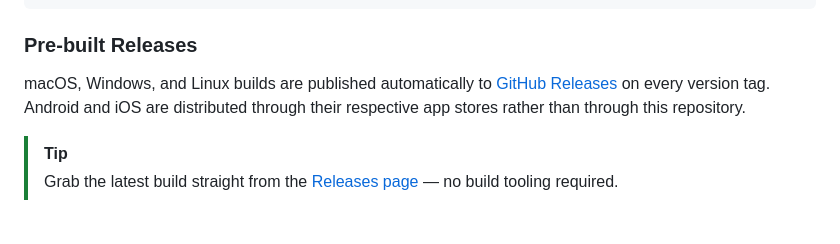
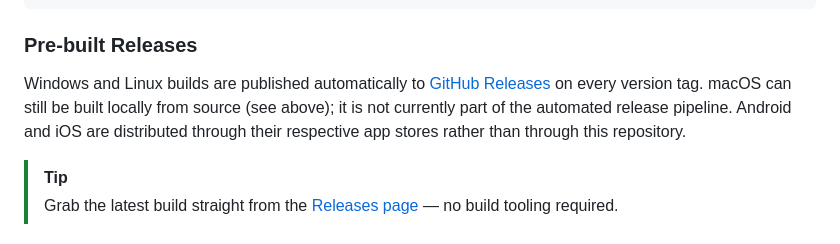
Before and after one commit to role-suite/role-client, a Markdown page: README.md, the part around the change. Drawn GitHub-style.

```diff
--- a/README.md
+++ b/README.md
@@ -138,7 +138,7 @@ flutter build ios --release
 
 ### Pre-built Releases
 
-macOS, Windows, and Linux builds are published automatically to [GitHub Releases](https://github.com/role-suite/role-client/releases) on every version tag. Android and iOS are distributed through their respective app stores rather than through this repository.
+Windows and Linux builds are published automatically to [GitHub Releases](https://github.com/role-suite/role-client/releases) on every version tag. macOS can still be built locally from source (see above); it is not currently part of the automated release pipeline. Android and iOS are distributed through their respective app stores rather than through this repository.
 
 > [!TIP]
 > Grab the latest build straight from the [Releases page](https://github.com/role-suite/role-client/releases/latest) — no build tooling required.
```
Also changed, not shown: CONTRIBUTING.md (+1 -1 lines).
